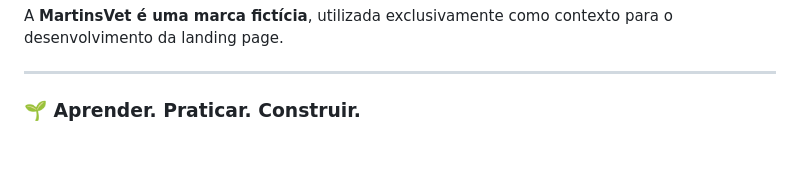
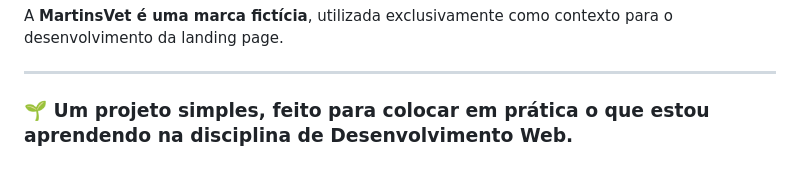
Before and after one commit to JoaoGabriel-o/veterinary-website, a Markdown page: README.md, the part around the change. Drawn GitHub-style.

Commit message:
atualização no README

```diff
--- a/README.md
+++ b/README.md
@@ -94,4 +94,4 @@ A **MartinsVet é uma marca fictícia**, utilizada exclusivamente como contexto
 
 ---
 
-### 🌱 Aprender. Praticar. Construir.
+### 🌱 Um projeto simples, feito para colocar em prática o que estou aprendendo na disciplina de Desenvolvimento Web.
```
